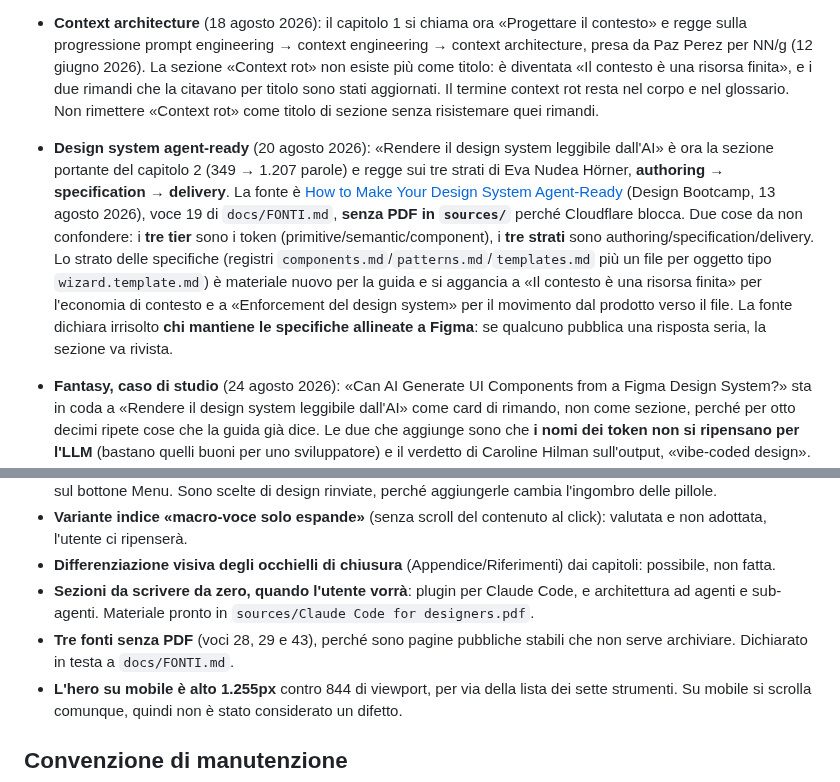
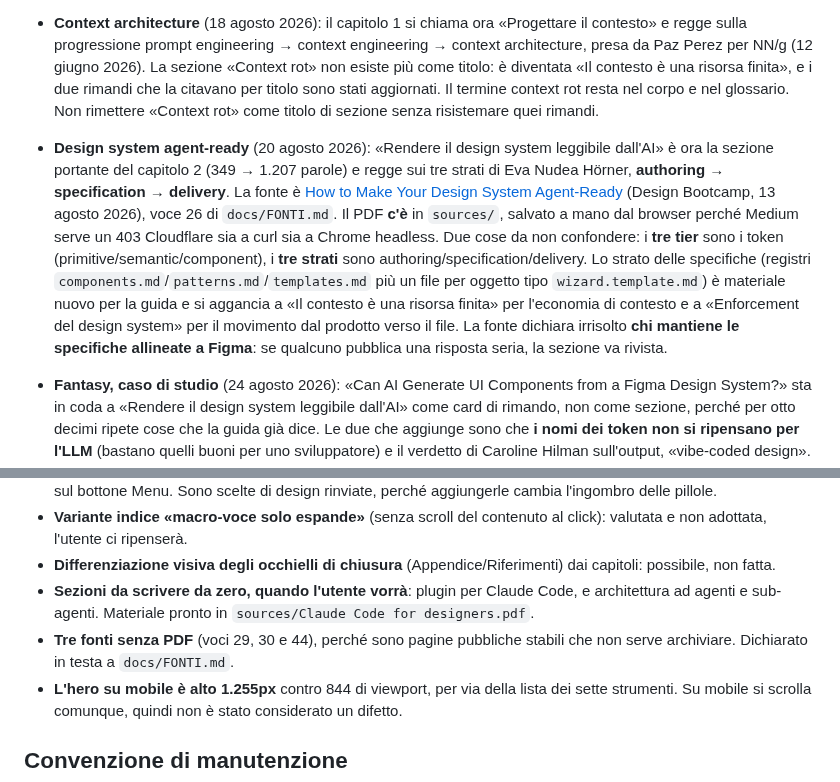
Before and after one commit to mattialaurella-lotrek/kb-design-ai, a Markdown page: docs/MEMORY.md, 2 parts joined by grey strips. Rendered like a GitHub page.

Commit message:
Corregge tre riferimenti alle fonti in docs/MEMORY.md
La voce di Eva Nudea Hörner era citata come 19: in bibliografia e' la
26, e lo era gia' prima della rinumerazione di ieri, che ha spostato
solo dalla 27 in poi. La stessa riga diceva che il PDF non c'era,
mentre sta in sources/ da tre giorni, salvato a mano dal browser.

Le tre fonti senza PDF erano le voci 28, 29 e 43 e ora sono 29, 30
e 44: quel numero l'ha spostato la rinumerazione, e in testa a
FONTI.md era gia' aggiornato.

Co-Authored-By: Claude Opus 5 (1M context) <noreply@anthropic.com>

```diff
--- a/docs/MEMORY.md
+++ b/docs/MEMORY.md
@@ -130,7 +130,7 @@ Sei capitoli in sequenza, ognuno dà per acquisito il precedente. Prima erano tr
 - Le righe `## Steps`, `### Output` e `## Components` che compaiono in un `grep '^## '` stanno **dentro blocchi di codice**: non sono titoli e `scripts/build.mjs` fa bene a ignorarle.
 
 - **Context architecture** (18 agosto 2026): il capitolo 1 si chiama ora «Progettare il contesto» e regge sulla progressione prompt engineering → context engineering → context architecture, presa da Paz Perez per NN/g (12 giugno 2026). La sezione «Context rot» non esiste più come titolo: è diventata «Il contesto è una risorsa finita», e i due rimandi che la citavano per titolo sono stati aggiornati. Il termine context rot resta nel corpo e nel glossario. Non rimettere «Context rot» come titolo di sezione senza risistemare quei rimandi.
-- **Design system agent-ready** (20 agosto 2026): «Rendere il design system leggibile dall'AI» è ora la sezione portante del capitolo 2 (349 → 1.207 parole) e regge sui tre strati di Eva Nudea Hörner, **authoring → specification → delivery**. La fonte è [How to Make Your Design System Agent-Ready](https://medium.com/design-bootcamp/how-to-make-your-design-system-agent-ready-ea4cfc062270) (Design Bootcamp, 13 agosto 2026), voce 19 di `docs/FONTI.md`, **senza PDF in `sources/`** perché Cloudflare blocca. Due cose da non confondere: i **tre tier** sono i token (primitive/semantic/component), i **tre strati** sono authoring/specification/delivery. Lo strato delle specifiche (registri `components.md`/`patterns.md`/`templates.md` più un file per oggetto tipo `wizard.template.md`) è materiale nuovo per la guida e si aggancia a «Il contesto è una risorsa finita» per l'economia di contesto e a «Enforcement del design system» per il movimento dal prodotto verso il file. La fonte dichiara irrisolto **chi mantiene le specifiche allineate a Figma**: se qualcuno pubblica una risposta seria, la sezione va rivista.
+- **Design system agent-ready** (20 agosto 2026): «Rendere il design system leggibile dall'AI» è ora la sezione portante del capitolo 2 (349 → 1.207 parole) e regge sui tre strati di Eva Nudea Hörner, **authoring → specification → delivery**. La fonte è [How to Make Your Design System Agent-Ready](https://medium.com/design-bootcamp/how-to-make-your-design-system-agent-ready-ea4cfc062270) (Design Bootcamp, 13 agosto 2026), voce 26 di `docs/FONTI.md`. Il PDF **c'è** in `sources/`, salvato a mano dal browser perché Medium serve un 403 Cloudflare sia a curl sia a Chrome headless. Due cose da non confondere: i **tre tier** sono i token (primitive/semantic/component), i **tre strati** sono authoring/specification/delivery. Lo strato delle specifiche (registri `components.md`/`patterns.md`/`templates.md` più un file per oggetto tipo `wizard.template.md`) è materiale nuovo per la guida e si aggancia a «Il contesto è una risorsa finita» per l'economia di contesto e a «Enforcement del design system» per il movimento dal prodotto verso il file. La fonte dichiara irrisolto **chi mantiene le specifiche allineate a Figma**: se qualcuno pubblica una risposta seria, la sezione va rivista.
 - **Fantasy, caso di studio** (24 agosto 2026): «Can AI Generate UI Components from a Figma Design System?» sta in coda a «Rendere il design system leggibile dall'AI» come card di rimando, non come sezione, perché per otto decimi ripete cose che la guida già dice. Le due che aggiunge sono che **i nomi dei token non si ripensano per l'LLM** (bastano quelli buoni per uno sviluppatore) e il verdetto di Caroline Hilman sull'output, «vibe-coded design». Il plugin che cita, DesignBridge, estrae il sistema in un **file unico**, cioè la scelta opposta ai registri e alle spec separate raccontati nella sezione: la divergenza è dichiarata nel testo, non va tolta. Voce 27 di `docs/FONTI.md`, con PDF in `sources/` e le voci successive rinumerate.
 - **Skill Figma** (18 agosto 2026): la sezione «Le skill Figma per Claude Code» sta su due fonti, l'help center di Figma (nove skill documentate con requisiti e limiti) e il catalogo mcpservers.org (una ventina di voci contando le varianti). Nessuna delle due pagina porta una data, quindi nelle Fonti sono citate senza. Due cose sono dichiarate instabili e vanno ricontrollate: la funzione è **gratuita solo durante la beta** e passerà a pagamento a consumo, e i requisiti di seat e piano cambiano da skill a skill. Se Figma chiude la beta, il blocco «Requisiti e limiti» va riscritto.
 
@@ -145,7 +145,7 @@ Sei capitoli in sequenza, ognuno dà per acquisito il precedente. Prima erano tr
 - **Variante indice «macro-voce solo espande»** (senza scroll del contenuto al click): valutata e non adottata, l'utente ci ripenserà.
 - **Differenziazione visiva degli occhielli di chiusura** (Appendice/Riferimenti) dai capitoli: possibile, non fatta.
 - **Sezioni da scrivere da zero, quando l'utente vorrà**: plugin per Claude Code, e architettura ad agenti e sub-agenti. Materiale pronto in `sources/Claude Code for designers.pdf`.
-- **Tre fonti senza PDF** (voci 28, 29 e 43), perché sono pagine pubbliche stabili che non serve archiviare. Dichiarato in testa a `docs/FONTI.md`.
+- **Tre fonti senza PDF** (voci 29, 30 e 44), perché sono pagine pubbliche stabili che non serve archiviare. Dichiarato in testa a `docs/FONTI.md`.
 - **L'hero su mobile è alto 1.255px** contro 844 di viewport, per via della lista dei sette strumenti. Su mobile si scrolla comunque, quindi non è stato considerato un difetto.
 
 
```
